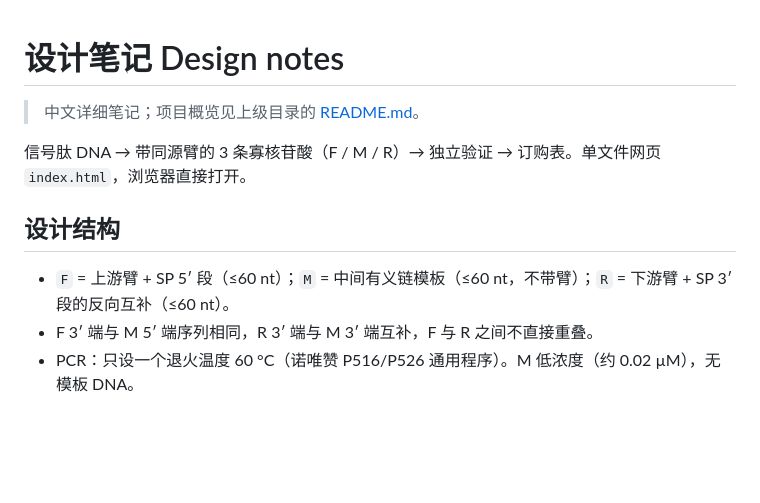
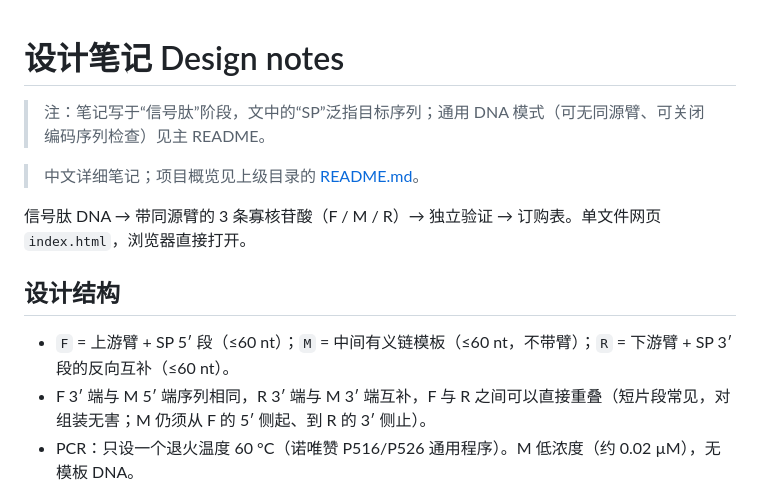
Before and after one commit to qmmyz/sp-oligo-designer, a Markdown page: docs/design-notes.md, the part around the change. GitHub-like rendering; blank space fills up the shorter version.

```diff
--- a/docs/design-notes.md
+++ b/docs/design-notes.md
@@ -1,4 +1,6 @@
 # 设计笔记 Design notes
+
+> 注：笔记写于“信号肽”阶段，文中的“SP”泛指目标序列；通用 DNA 模式（可无同源臂、可关闭编码序列检查）见主 README。
 
 > 中文详细笔记；项目概览见上级目录的 [README.md](../README.md)。
 
@@ -6,7 +8,7 @@
 
 ## 设计结构
 - `F` = 上游臂 + SP 5′ 段（≤60 nt）；`M` = 中间有义链模板（≤60 nt，不带臂）；`R` = 下游臂 + SP 3′ 段的反向互补（≤60 nt）。
-- F 3′ 端与 M 5′ 端序列相同，R 3′ 端与 M 3′ 端互补，F 与 R 之间不直接重叠。
+- F 3′ 端与 M 5′ 端序列相同，R 3′ 端与 M 3′ 端互补，F 与 R 之间可以直接重叠（短片段常见，对组装无害；M 仍须从 F 的 5′ 侧起、到 R 的 3′ 侧止）。
 - PCR：只设一个退火温度 60 °C（诺唯赞 P516/P526 通用程序）。M 低浓度（约 0.02 µM），无模板 DNA。
 
 ## Tm 算法（2026-11-04 校准）
```
Also changed, not shown: README.md (+43 -50 lines), docs/screenshot.png, 3 other files.
